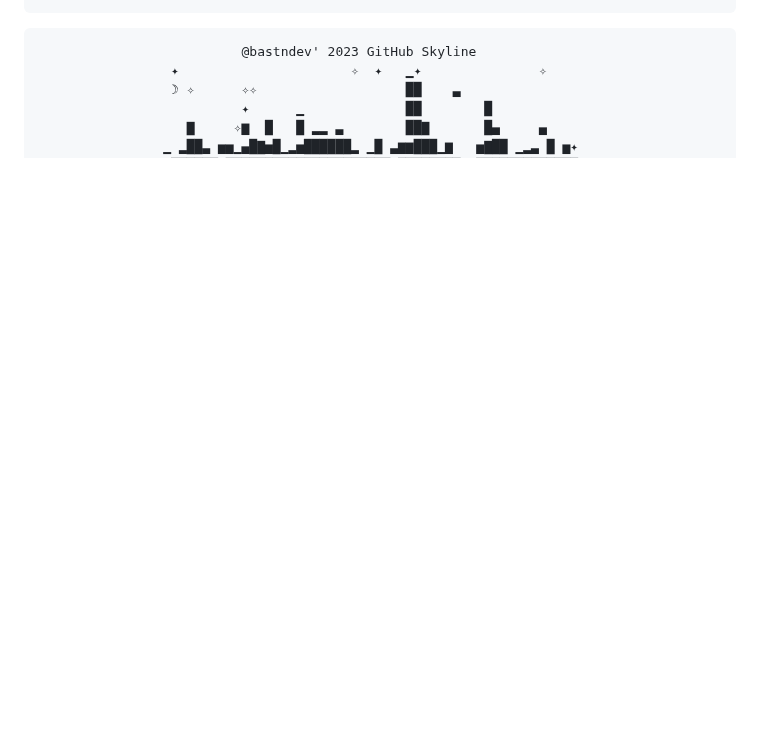
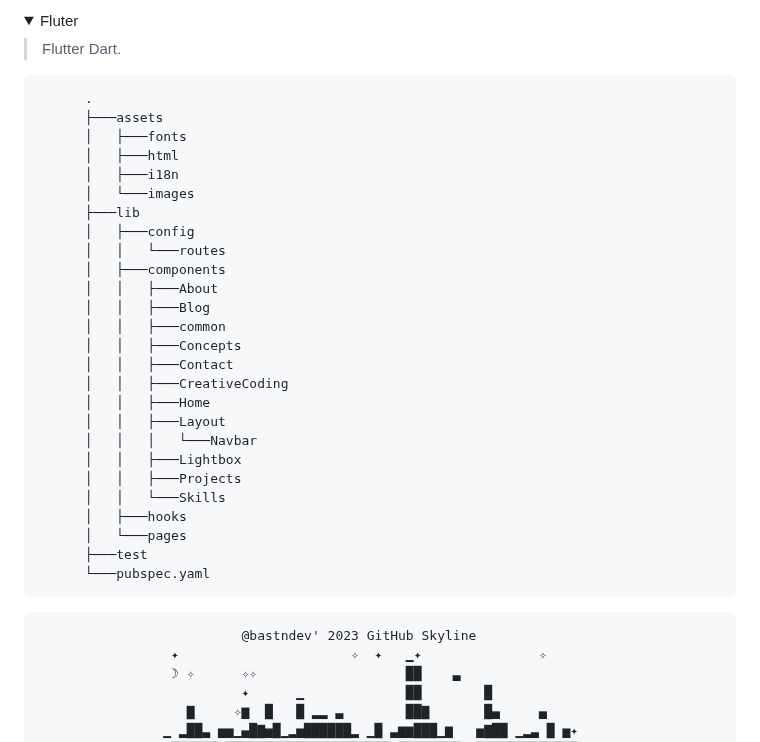
Before and after one commit to bastndev/Markdown-24, a Markdown page: README.md, the part around one of its changes. Drawn GitHub-style; folded sections open; blank space fills up the shorter version.

Commit message:
:arrow_up: Update `new 2.0`

````diff
--- a/README.md
+++ b/README.md
@@ -352,4 +352,37 @@ A session led by inspiring women that have built a successful career in the IT s
 
+<details>
+<summary>Fluter</summary>
+
+> Flutter Dart.
+```
+      .
+      ├───assets
+      │   ├───fonts
+      │   ├───html
+      │   ├───i18n
+      │   └───images
+      ├───lib
+      │   ├───config
+      │   │   └───routes
+      │   ├───components
+      │   │   ├───About
+      │   │   ├───Blog
+      │   │   ├───common
+      │   │   ├───Concepts
+      │   │   ├───Contact
+      │   │   ├───CreativeCoding
+      │   │   ├───Home
+      │   │   ├───Layout
+      │   │   │   └───Navbar
+      │   │   ├───Lightbox
+      │   │   ├───Projects
+      │   │   └───Skills
+      │   ├───hooks
+      │   └───pages
+      ├───test
+      └───pubspec.yaml
+```
+</details>
 
                               @bastndev' 2023 GitHub Skyline
                      ✦                      ✧  ✦   ▁✦               ✧
````
Also changed, not shown: other parts of README.md (+1 -5 lines).
